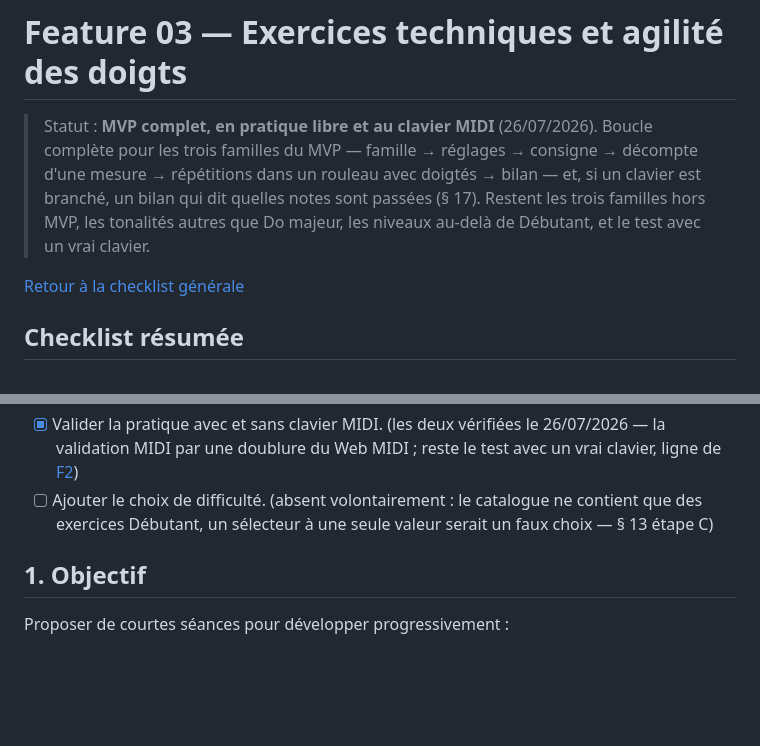
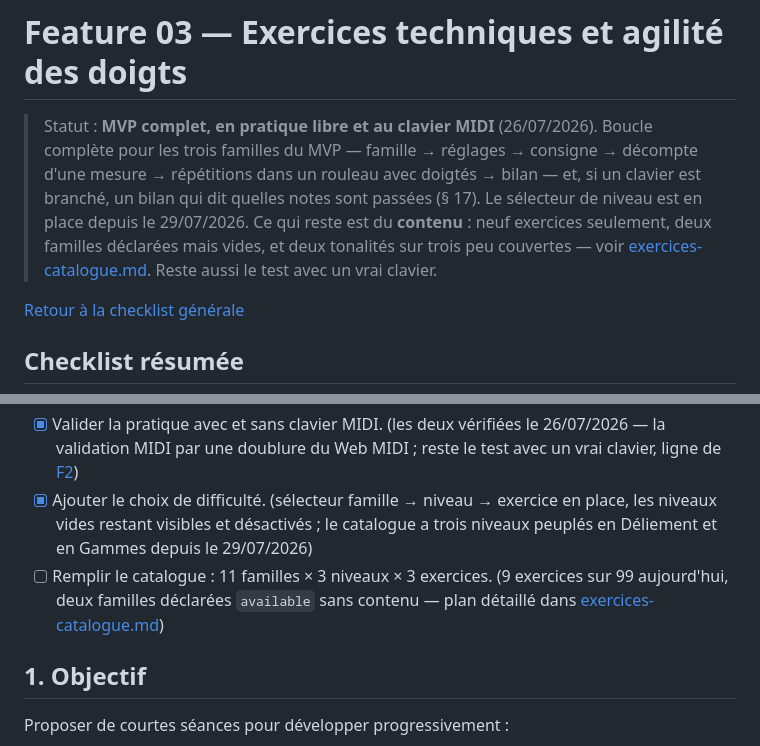
Before and after one commit to MatthieuFmt/Synthesia, a Markdown page: plan/03-technique-doigts.md, 2 parts joined by grey strips. Rendered like a GitHub page; blank space fills up the shorter version.

```diff
--- a/plan/03-technique-doigts.md
+++ b/plan/03-technique-doigts.md
@@ -4,8 +4,11 @@
 > Boucle complète pour les trois familles du MVP — famille → réglages → consigne
 > → décompte d'une mesure → répétitions dans un rouleau avec doigtés → bilan —
 > et, si un clavier est branché, un bilan qui dit quelles notes sont passées
-> (§ 17). Restent les trois familles hors MVP, les tonalités autres que Do
-> majeur, les niveaux au-delà de Débutant, et le test avec un vrai clavier.
+> (§ 17). Le sélecteur de niveau est en place depuis le 29/07/2026.
+> Ce qui reste est du **contenu** : neuf exercices seulement, deux familles
+> déclarées mais vides, et deux tonalités sur trois peu couvertes — voir
+> [exercices-catalogue.md](exercices-catalogue.md). Reste aussi le test avec un
+> vrai clavier.
 
 [Retour à la checklist générale](README.md)
 
@@ -25,9 +28,14 @@
 - [x] Valider la pratique avec et sans clavier MIDI.
   (les deux vérifiées le 26/07/2026 — la validation MIDI par une doublure du
   Web MIDI ; reste le test avec un vrai clavier, ligne de [F2](F2-entree-midi.md))
-- [ ] Ajouter le choix de difficulté.
-  (absent volontairement : le catalogue ne contient que des exercices Débutant,
-  un sélecteur à une seule valeur serait un faux choix — § 13 étape C)
+- [x] Ajouter le choix de difficulté.
+  (sélecteur famille → niveau → exercice en place, les niveaux vides restant
+  visibles et désactivés ; le catalogue a trois niveaux peuplés en Déliement et
+  en Gammes depuis le 29/07/2026)
+- [ ] Remplir le catalogue : 11 familles × 3 niveaux × 3 exercices.
+  (9 exercices sur 99 aujourd'hui, deux familles déclarées `available` sans
+  contenu — plan détaillé dans
+  [exercices-catalogue.md](exercices-catalogue.md))
 
 ## 1. Objectif
 
```
Also changed, not shown: plan/README.md (+2 -1 lines), plan/exercices-catalogue.md (added, +398 -0 lines).
